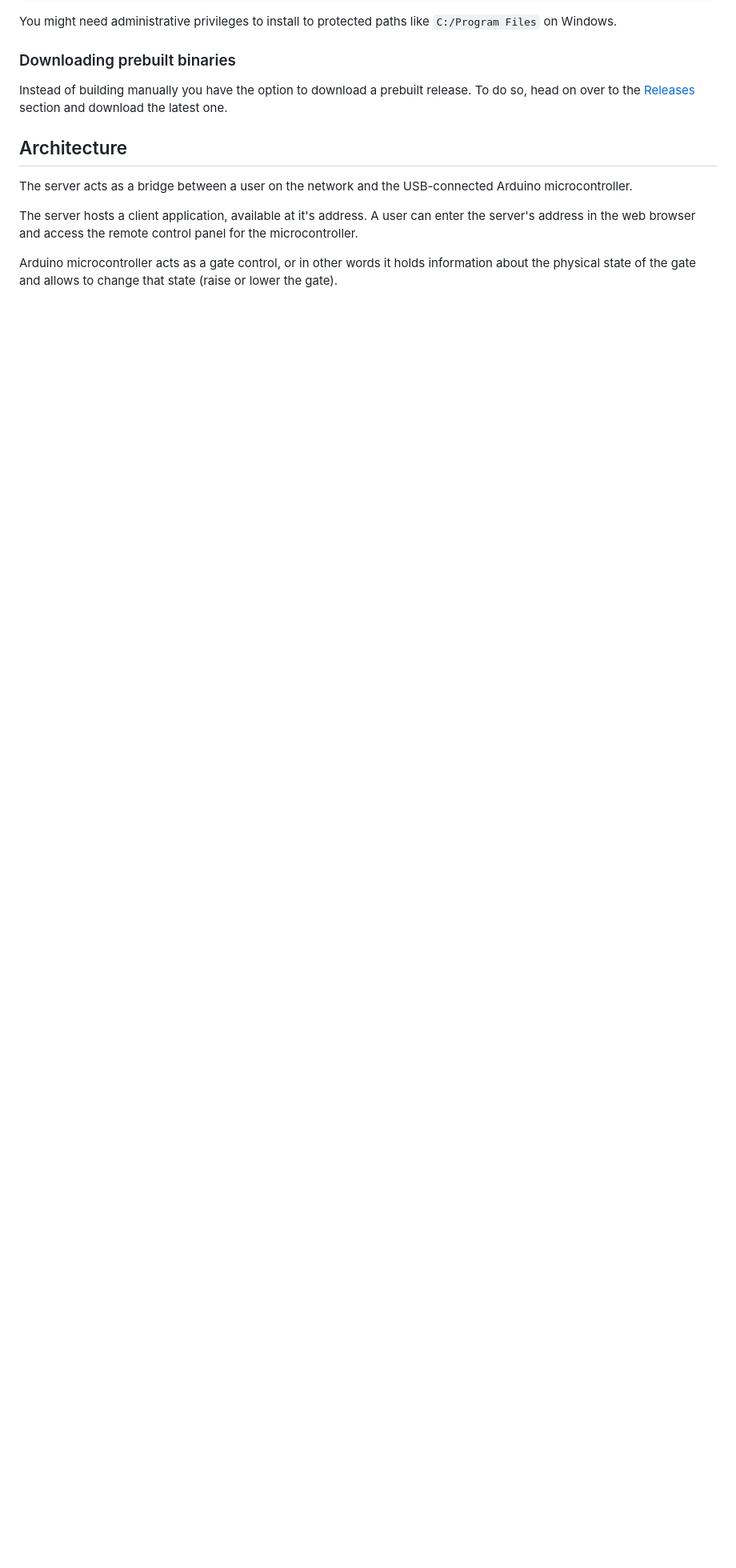
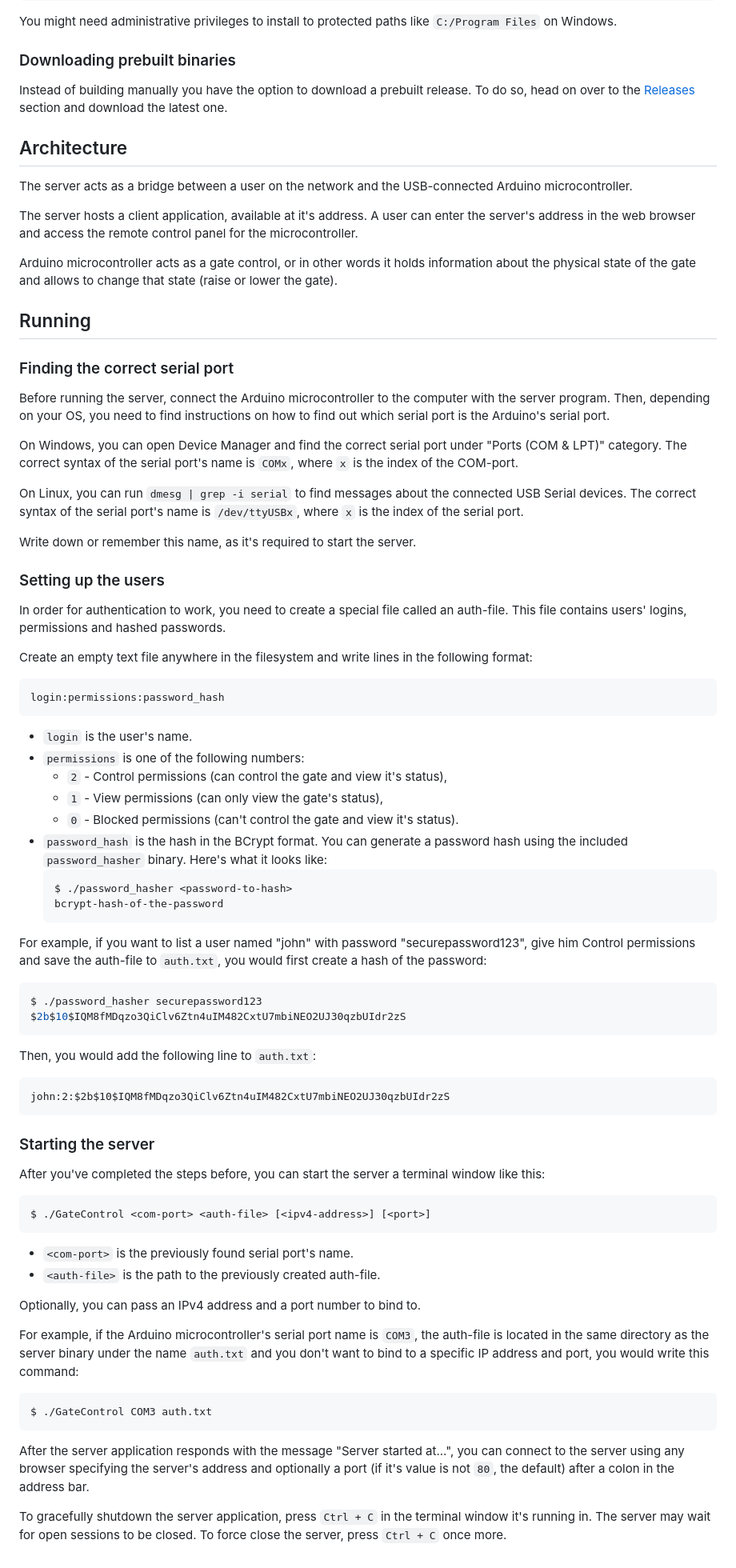
Before and after one commit to catink123/gate-control, a Markdown page: README.md, the part around the change. Shown: that part at 80% size. Drawn GitHub-style; blank space fills up the shorter version.

Commit message:
added usage instructions

````diff
--- a/README.md
+++ b/README.md
@@ -84,3 +84,67 @@ The server acts as a bridge between a user on the network and the USB-connected
 The server hosts a client application, available at it's address. A user can enter the server's address in the web browser and access the remote control panel for the microcontroller.
 
 Arduino microcontroller acts as a gate control, or in other words it holds information about the physical state of the gate and allows to change that state (raise or lower the gate).
+
+## Running
+
+### Finding the correct serial port
+
+Before running the server, connect the Arduino microcontroller to the computer with the server program. Then, depending on your OS, you need to find instructions on how to find out which serial port is the Arduino's serial port.
+
+On Windows, you can open Device Manager and find the correct serial port under "Ports (COM & LPT)" category. The correct syntax of the serial port's name is `COMx`, where `x` is the index of the COM-port.
+
+On Linux, you can run `dmesg | grep -i serial` to find messages about the connected USB Serial devices. The correct syntax of the serial port's name is `/dev/ttyUSBx`, where `x` is the index of the serial port.
+
+Write down or remember this name, as it's required to start the server.
+
+### Setting up the users
+
+In order for authentication to work, you need to create a special file called an auth-file. This file contains users' logins, permissions and hashed passwords.
+
+Create an empty text file anywhere in the filesystem and write lines in the following format:
+
+```
+login:permissions:password_hash
+```
+
+* `login` is the user's name.
+* `permissions` is one of the following numbers:
+	* `2` - Control permissions (can control the gate and view it's status),
+	* `1` - View permissions (can only view the gate's status),
+	* `0` - Blocked permissions (can't control the gate and view it's status).
+* `password_hash` is the hash in the BCrypt format. You can generate a password hash using the included `password_hasher` binary. Here's what it looks like:
+	```
+	$ ./password_hasher <password-to-hash>
+	bcrypt-hash-of-the-password
+	```
+
+For example, if you want to list a user named "john" with password "securepassword123", give him Control permissions and save the auth-file to `auth.txt`, you would first create a hash of the password:
+```sh
+$ ./password_hasher securepassword123
+$2b$10$IQM8fMDqzo3QiClv6Ztn4uIM482CxtU7mbiNEO2UJ30qzbUIdr2zS
+```
+
+Then, you would add the following line to `auth.txt`:
+```
+john:2:$2b$10$IQM8fMDqzo3QiClv6Ztn4uIM482CxtU7mbiNEO2UJ30qzbUIdr2zS
+```
+
+### Starting the server
+
+After you've completed the steps before, you can start the server a terminal window like this:
+```sh
+$ ./GateControl <com-port> <auth-file> [<ipv4-address>] [<port>]
+```
+* `<com-port>` is the previously found serial port's name.
+* `<auth-file>` is the path to the previously created auth-file.
+
+Optionally, you can pass an IPv4 address and a port number to bind to.
+
+For example, if the Arduino microcontroller's serial port name is `COM3`, the auth-file is located in the same directory as the server binary under the name `auth.txt` and you don't want to bind to a specific IP address and port, you would write this command:
+```
+$ ./GateControl COM3 auth.txt
+```
+
+After the server application responds with the message "Server started at...", you can connect to the server using any browser specifying the server's address and optionally a port (if it's value is not `80`, the default) after a colon in the address bar.
+
+To gracefully shutdown the server application, press `Ctrl + C` in the terminal window it's running in. The server may wait for open sessions to be closed. To force close the server, press `Ctrl + C` once more.
````
